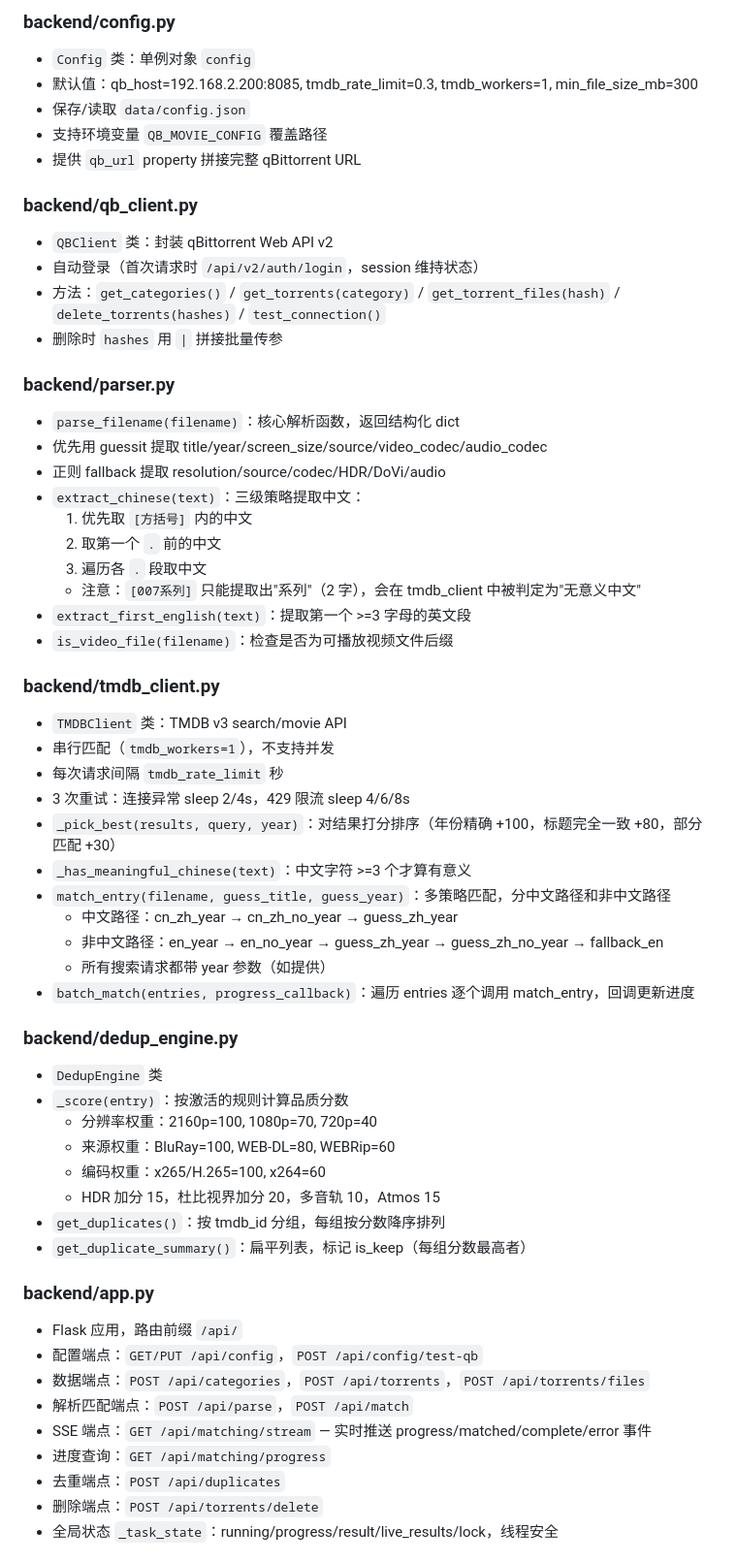
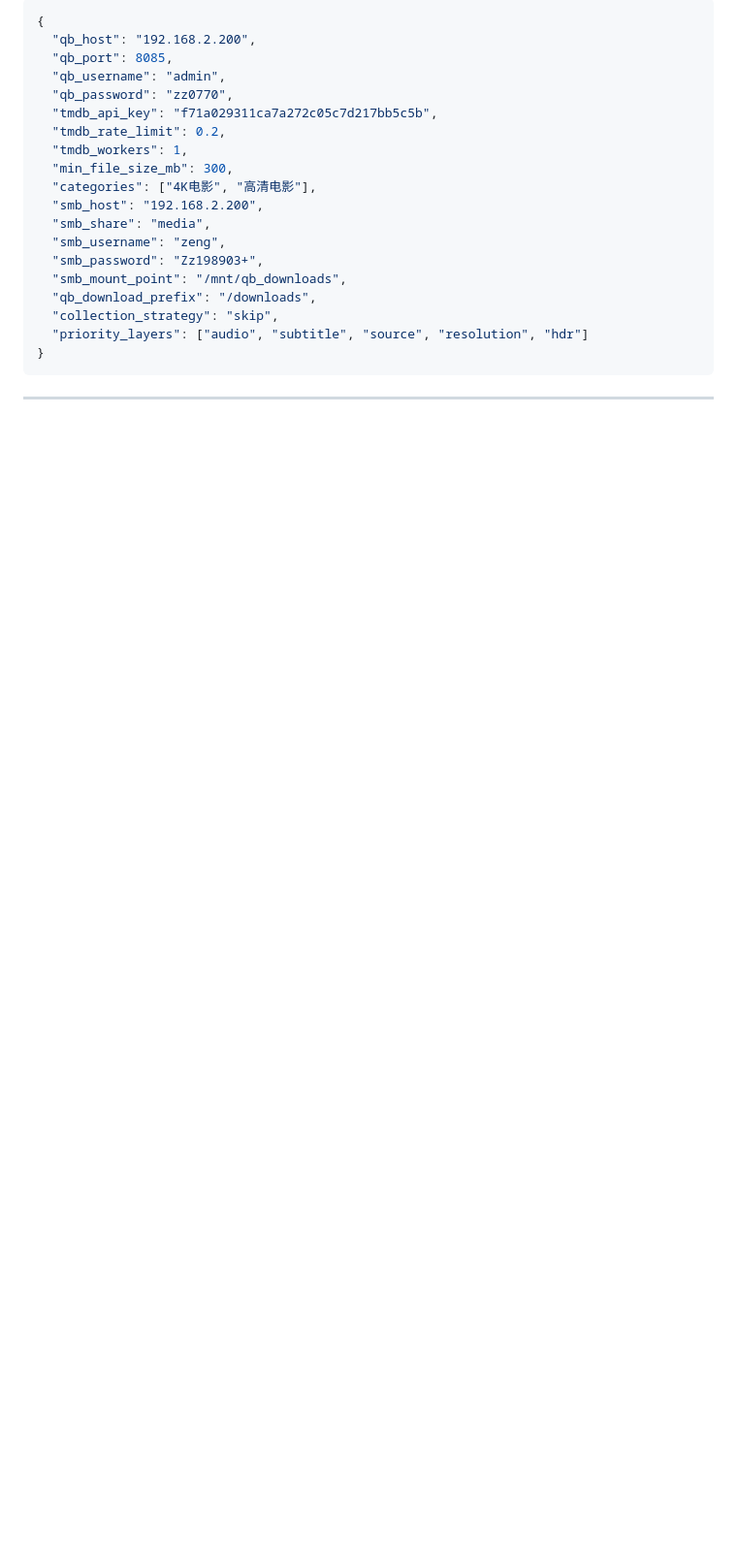
Before and after one commit to Jioyzen/qb-movie-manager, a Markdown page: README.md, the part around one of its changes. Shown at 97% size. Drawn GitHub-style; blank space fills up the shorter version.

````diff
--- a/README.md
+++ b/README.md
@@ -103,60 +268,25 @@ QB Movie Manager 是一个 qBittorrent 影视资源管理工具。从 qBittorren
 
-### backend/config.py
-- `Config` 类：单例对象 `config`
-- 默认值：qb_host=192.168.2.200:8085, tmdb_rate_limit=0.3, tmdb_workers=1, min_file_size_mb=300
-- 保存/读取 `data/config.json`
-- 支持环境变量 `QB_MOVIE_CONFIG` 覆盖路径
-- 提供 `qb_url` property 拼接完整 qBittorrent URL
+```json
+{
+  "qb_host": "192.168.2.200",
+  "qb_port": 8085,
+  "qb_username": "admin",
+  "qb_password": "zz0770",
+  "tmdb_api_key": "f71a029311ca7a272c05c7d217bb5c5b",
+  "tmdb_rate_limit": 0.2,
+  "tmdb_workers": 1,
+  "min_file_size_mb": 300,
+  "categories": ["4K电影", "高清电影"],
+  "smb_host": "192.168.2.200",
+  "smb_share": "media",
+  "smb_username": "zeng",
+  "smb_password": "Zz198903+",
+  "smb_mount_point": "/mnt/qb_downloads",
+  "qb_download_prefix": "/downloads",
+  "collection_strategy": "skip",
+  "priority_layers": ["audio", "subtitle", "source", "resolution", "hdr"]
+}
+```
 
-### backend/qb_client.py
-- `QBClient` 类：封装 qBittorrent Web API v2
-- 自动登录（首次请求时 `/api/v2/auth/login`，session 维持状态）
-- 方法：`get_categories()` / `get_torrents(category)` / `get_torrent_files(hash)` / `delete_torrents(hashes)` / `test_connection()`
-- 删除时 `hashes` 用 `|` 拼接批量传参
+---
 
-### backend/parser.py
-- `parse_filename(filename)`：核心解析函数，返回结构化 dict
-- 优先用 guessit 提取 title/year/screen_size/source/video_codec/audio_codec
-- 正则 fallback 提取 resolution/source/codec/HDR/DoVi/audio
-- `extract_chinese(text)`：三级策略提取中文：
-  1. 优先取 `[方括号]` 内的中文
-  2. 取第一个 `.` 前的中文
-  3. 遍历各 `.` 段取中文
-  - 注意：`[007系列]` 只能提取出"系列"（2 字），会在 tmdb_client 中被判定为"无意义中文"
-- `extract_first_english(text)`：提取第一个 >=3 字母的英文段
-- `is_video_file(filename)`：检查是否为可播放视频文件后缀
-
-### backend/tmdb_client.py
-- `TMDBClient` 类：TMDB v3 search/movie API
-- 串行匹配（`tmdb_workers=1`），不支持并发
-- 每次请求间隔 `tmdb_rate_limit` 秒
-- 3 次重试：连接异常 sleep 2/4s，429 限流 sleep 4/6/8s
-- `_pick_best(results, query, year)`：对结果打分排序（年份精确 +100，标题完全一致 +80，部分匹配 +30）
-- `_has_meaningful_chinese(text)`：中文字符 >=3 个才算有意义
-- `match_entry(filename, guess_title, guess_year)`：多策略匹配，分中文路径和非中文路径
-  - 中文路径：cn_zh_year → cn_zh_no_year → guess_zh_year
-  - 非中文路径：en_year → en_no_year → guess_zh_year → guess_zh_no_year → fallback_en
-  - 所有搜索请求都带 year 参数（如提供）
-- `batch_match(entries, progress_callback)`：遍历 entries 逐个调用 match_entry，回调更新进度
-
-### backend/dedup_engine.py
-- `DedupEngine` 类
-- `_score(entry)`：按激活的规则计算品质分数
-  - 分辨率权重：2160p=100, 1080p=70, 720p=40
-  - 来源权重：BluRay=100, WEB-DL=80, WEBRip=60
-  - 编码权重：x265/H.265=100, x264=60
-  - HDR 加分 15，杜比视界加分 20，多音轨 10，Atmos 15
-- `get_duplicates()`：按 tmdb_id 分组，每组按分数降序排列
-- `get_duplicate_summary()`：扁平列表，标记 is_keep（每组分数最高者）
-
-### backend/app.py
-- Flask 应用，路由前缀 `/api/`
-- 配置端点：`GET/PUT /api/config`，`POST /api/config/test-qb`
-- 数据端点：`POST /api/categories`，`POST /api/torrents`，`POST /api/torrents/files`
-- 解析匹配端点：`POST /api/parse`，`POST /api/match`
-- SSE 端点：`GET /api/matching/stream` — 实时推送 progress/matched/complete/error 事件
-- 进度查询：`GET /api/matching/progress`
-- 去重端点：`POST /api/duplicates`
-- 删除端点：`POST /api/torrents/delete`
-- 全局状态 `_task_state`：running/progress/result/live_results/lock，线程安全
-
````
Also changed, not shown: other parts of README.md (+263 -144 lines).
